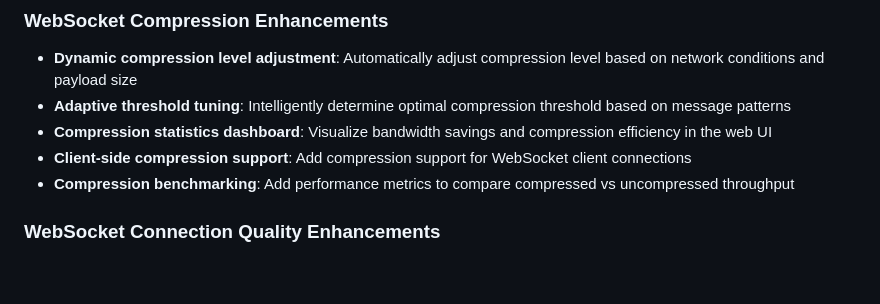
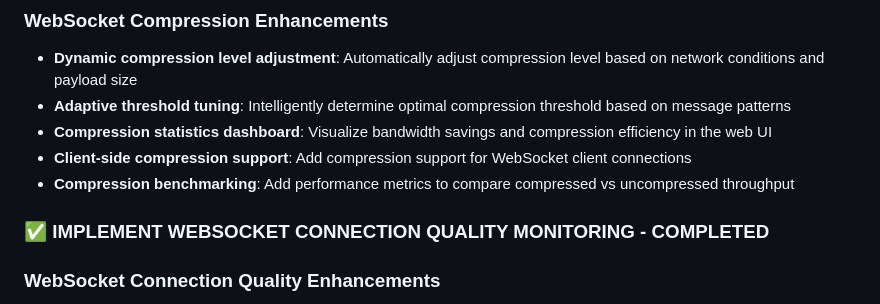
Before and after one commit to lsanarchist/Mistral-Hackathon, a Markdown page: suggested_next_steps.md, the part around the change. Rendered like a GitHub page; blank space fills up the shorter version.

```diff
--- a/suggested_next_steps.md
+++ b/suggested_next_steps.md
@@ -38,6 +38,8 @@
 - **Compression statistics dashboard**: Visualize bandwidth savings and compression efficiency in the web UI
 - **Client-side compression support**: Add compression support for WebSocket client connections
 - **Compression benchmarking**: Add performance metrics to compare compressed vs uncompressed throughput
+
+### ✅ IMPLEMENT WEBSOCKET CONNECTION QUALITY MONITORING - COMPLETED
 
 ### WebSocket Connection Quality Enhancements
 - **Connection quality dashboard**: Visualize connection quality metrics in the web UI with historical trends
```
Also changed, not shown: COMPASS.md (+22 -0 lines).
